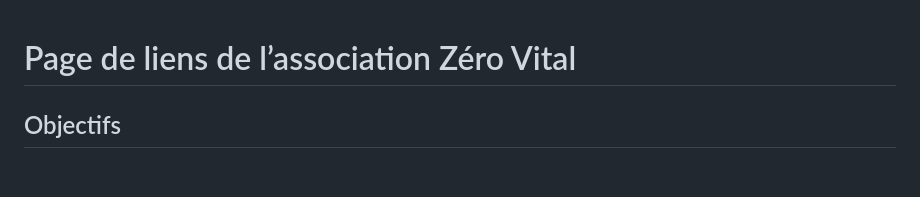
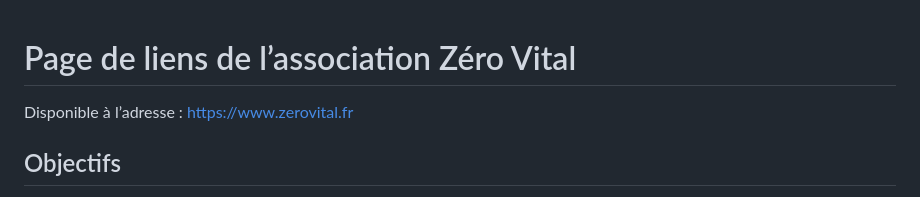
Before and after one commit to Tuxosaurus/zero-vital, a Markdown page: README.md, the part around the change. Drawn GitHub-style; blank space fills up the shorter version.

Commit message:
Update README.md
Official link

```diff
--- a/README.md
+++ b/README.md
@@ -1,4 +1,6 @@
 # Page de liens de l’association Zéro Vital
+
+Disponible à l’adresse : [https://www.zerovital.fr](https://www.zerovital.fr/)
 
 ## Objectifs
 
```
